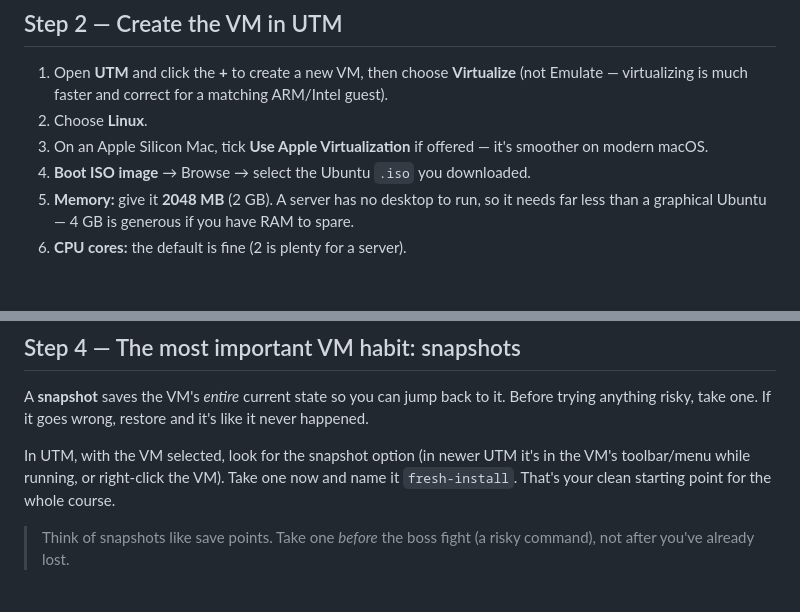
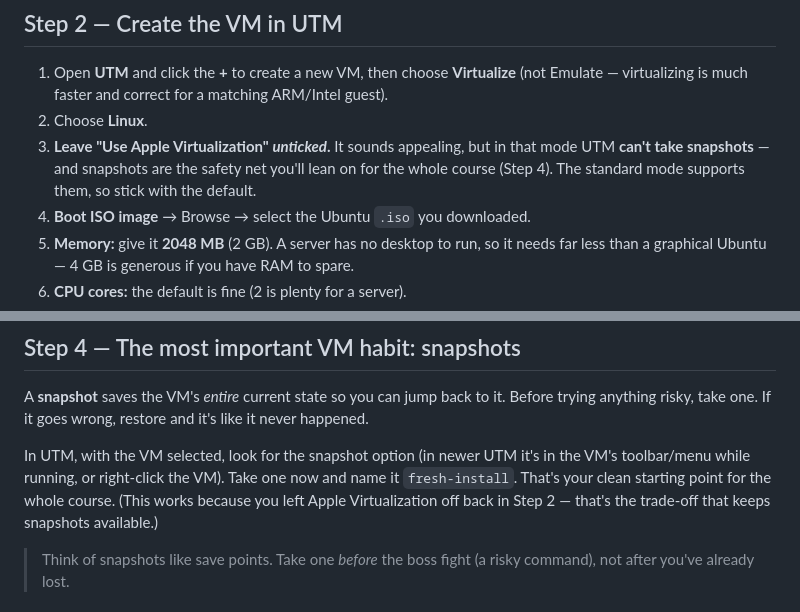
Before and after one commit to bmacauley/macos-developer-environment-tutorial, a Markdown page: lessons/03-setup-the-vm.md, 2 parts joined by grey strips. GitHub-like rendering; blank space fills up the shorter version.

```diff
--- a/lessons/03-setup-the-vm.md
+++ b/lessons/03-setup-the-vm.md
@@ -37,7 +37,7 @@ An operating system is installed from an **ISO file** — a single file that rep
 
 1. Open **UTM** and click the **+** to create a new VM, then choose **Virtualize** (not Emulate — virtualizing is much faster and correct for a matching ARM/Intel guest).
 2. Choose **Linux**.
-3. On an Apple Silicon Mac, tick **Use Apple Virtualization** if offered — it's smoother on modern macOS.
+3. **Leave "Use Apple Virtualization" *unticked*.** It sounds appealing, but in that mode UTM **can't take snapshots** — and snapshots are the safety net you'll lean on for the whole course (Step 4). The standard mode supports them, so stick with the default.
 4. **Boot ISO image** → Browse → select the Ubuntu `.iso` you downloaded.
 5. **Memory:** give it **2048 MB** (2 GB). A server has no desktop to run, so it needs far less than a graphical Ubuntu — 4 GB is generous if you have RAM to spare.
 6. **CPU cores:** the default is fine (2 is plenty for a server).
@@ -65,7 +65,7 @@ When it reboots, you'll land on a plain text **login prompt** — no desktop, no
 
 A **snapshot** saves the VM's *entire* current state so you can jump back to it. Before trying anything risky, take one. If it goes wrong, restore and it's like it never happened.
 
-In UTM, with the VM selected, look for the snapshot option (in newer UTM it's in the VM's toolbar/menu while running, or right-click the VM). Take one now and name it `fresh-install`. That's your clean starting point for the whole course.
+In UTM, with the VM selected, look for the snapshot option (in newer UTM it's in the VM's toolbar/menu while running, or right-click the VM). Take one now and name it `fresh-install`. That's your clean starting point for the whole course. (This works because you left Apple Virtualization off back in Step 2 — that's the trade-off that keeps snapshots available.)
 
 > Think of snapshots like save points. Take one *before* the boss fight (a risky command), not after you've already lost.
 
```
Also changed, not shown: lessons/07-capstone.md (+10 -1 lines).
